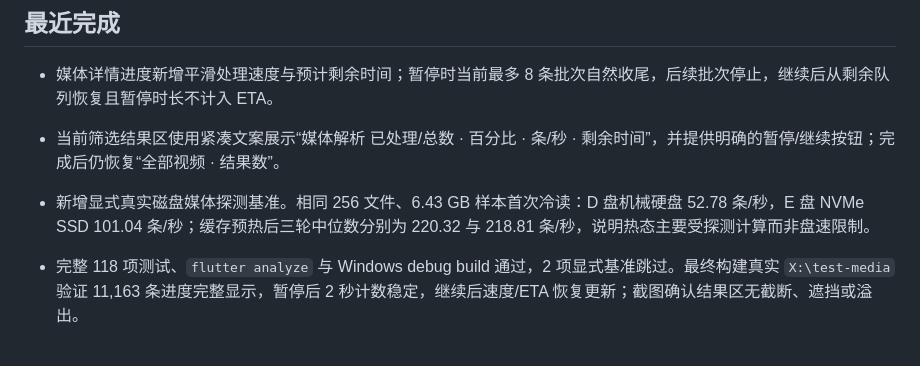
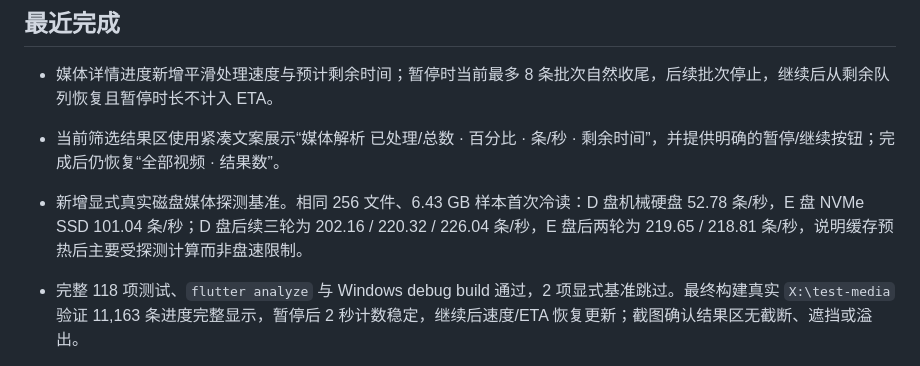
Before and after one commit to Zero-1412/LocalTagPlayer, a Markdown page: CURRENT_TASK.md, the part around the change. GitHub-like rendering.

```diff
--- a/CURRENT_TASK.md
+++ b/CURRENT_TASK.md
@@ -20,7 +20,7 @@ flutter build windows --debug
 
 - 媒体详情进度新增平滑处理速度与预计剩余时间；暂停时当前最多 8 条批次自然收尾，后续批次停止，继续后从剩余队列恢复且暂停时长不计入 ETA。
 - 当前筛选结果区使用紧凑文案展示“媒体解析 已处理/总数 · 百分比 · 条/秒 · 剩余时间”，并提供明确的暂停/继续按钮；完成后仍恢复“全部视频 · 结果数”。
-- 新增显式真实磁盘媒体探测基准。相同 256 文件、6.43 GB 样本首次冷读：D 盘机械硬盘 52.78 条/秒，E 盘 NVMe SSD 101.04 条/秒；缓存预热后三轮中位数分别为 220.32 与 218.81 条/秒，说明热态主要受探测计算而非盘速限制。
+- 新增显式真实磁盘媒体探测基准。相同 256 文件、6.43 GB 样本首次冷读：D 盘机械硬盘 52.78 条/秒，E 盘 NVMe SSD 101.04 条/秒；D 盘后续三轮为 202.16 / 220.32 / 226.04 条/秒，E 盘后两轮为 219.65 / 218.81 条/秒，说明缓存预热后主要受探测计算而非盘速限制。
 - 完整 118 项测试、`flutter analyze` 与 Windows debug build 通过，2 项显式基准跳过。最终构建真实 `X:\test-media` 验证 11,163 条进度完整显示，暂停后 2 秒计数稳定，继续后速度/ETA 恢复更新；截图确认结果区无截断、遮挡或溢出。
 
 - 大目录导入增加分阶段反馈：扫描期间显示“正在发现并校验视频”，提交后列表立即可用，当前筛选结果区继续显示媒体信息已处理/总数、百分比和细进度条，全部结束后恢复正常结果数。
```
Also changed, not shown: CHANGELOG.md (+1 -1 lines), docs/chat_tasks/CHAT_5_THUMBNAIL_DIAGNOSTICS.md (+1 -1 lines).
